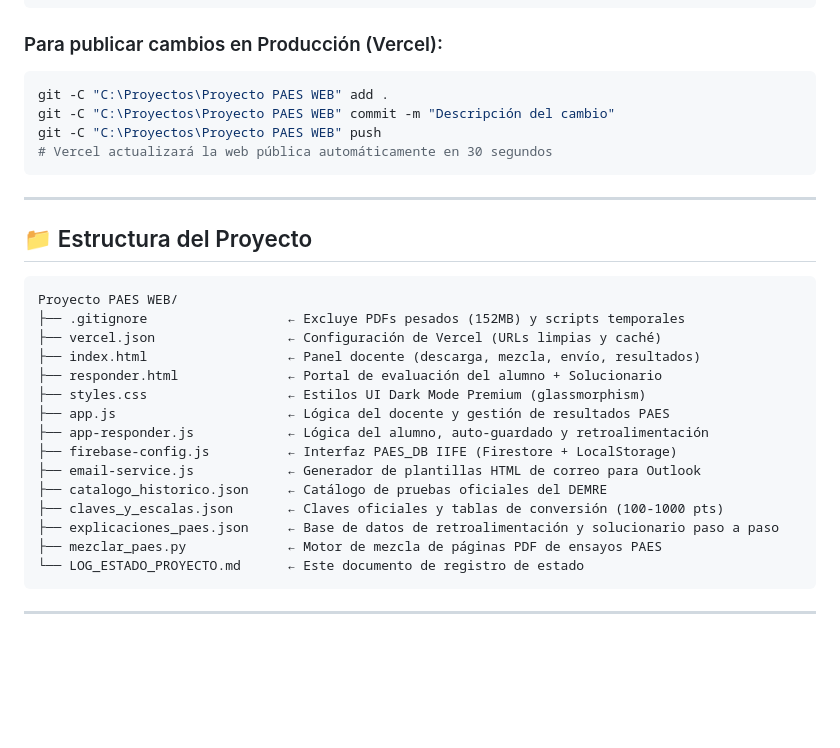
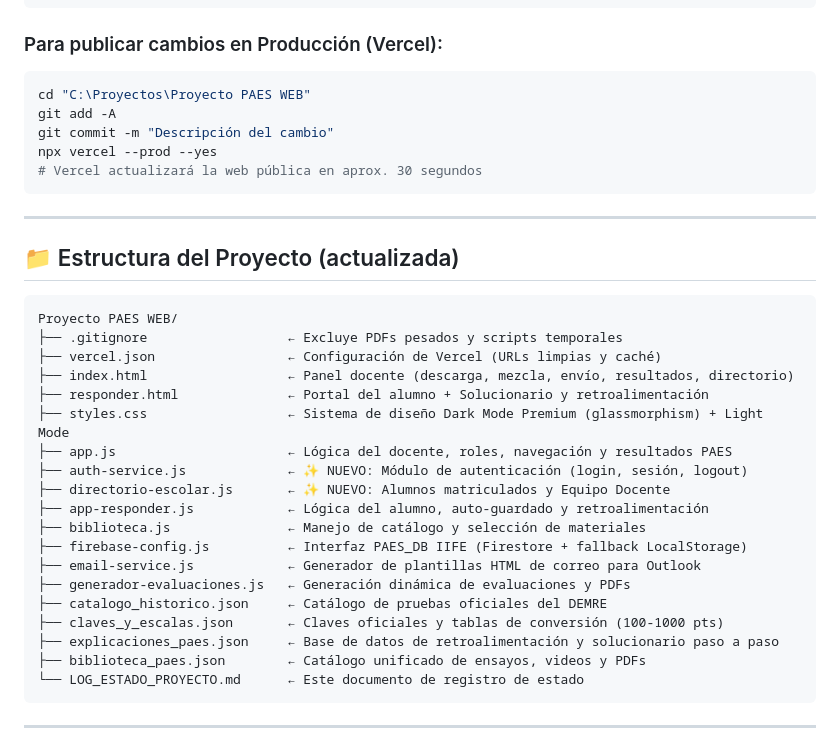
Before and after one commit to luisleongonzalez/Sysget-PAES-Manager, a Markdown page: LOG_ESTADO_PROYECTO.md, the part around one of its changes. Drawn GitHub-style; blank space fills up the shorter version.

````diff
--- a/LOG_ESTADO_PROYECTO.md
+++ b/LOG_ESTADO_PROYECTO.md
@@ -53,31 +70,36 @@ python -m http.server 8080
 
 ### Para publicar cambios en Producción (Vercel):
 ```powershell
-git -C "C:\Proyectos\Proyecto PAES WEB" add .
-git -C "C:\Proyectos\Proyecto PAES WEB" commit -m "Descripción del cambio"
-git -C "C:\Proyectos\Proyecto PAES WEB" push
-# Vercel actualizará la web pública automáticamente en 30 segundos
+cd "C:\Proyectos\Proyecto PAES WEB"
+git add -A
+git commit -m "Descripción del cambio"
+npx vercel --prod --yes
+# Vercel actualizará la web pública en aprox. 30 segundos
 ```
 
 ---
 
-## 📁 Estructura del Proyecto
+## 📁 Estructura del Proyecto (actualizada)
 
 ```
 Proyecto PAES WEB/
-├── .gitignore                  ← Excluye PDFs pesados (152MB) y scripts temporales
+├── .gitignore                  ← Excluye PDFs pesados y scripts temporales
 ├── vercel.json                 ← Configuración de Vercel (URLs limpias y caché)
-├── index.html                  ← Panel docente (descarga, mezcla, envío, resultados)
-├── responder.html              ← Portal de evaluación del alumno + Solucionario
-├── styles.css                  ← Estilos UI Dark Mode Premium (glassmorphism)
-├── app.js                      ← Lógica del docente y gestión de resultados PAES
+├── index.html                  ← Panel docente (descarga, mezcla, envío, resultados, directorio)
+├── responder.html              ← Portal del alumno + Solucionario y retroalimentación
+├── styles.css                  ← Sistema de diseño Dark Mode Premium (glassmorphism) + Light Mode
+├── app.js                      ← Lógica del docente, roles, navegación y resultados PAES
+├── auth-service.js             ← ✨ NUEVO: Módulo de autenticación (login, sesión, logout)
+├── directorio-escolar.js       ← ✨ NUEVO: Alumnos matriculados y Equipo Docente
 ├── app-responder.js            ← Lógica del alumno, auto-guardado y retroalimentación
-├── firebase-config.js          ← Interfaz PAES_DB IIFE (Firestore + LocalStorage)
+├── biblioteca.js               ← Manejo de catálogo y selección de materiales
+├── firebase-config.js          ← Interfaz PAES_DB IIFE (Firestore + fallback LocalStorage)
 ├── email-service.js            ← Generador de plantillas HTML de correo para Outlook
+├── generador-evaluaciones.js   ← Generación dinámica de evaluaciones y PDFs
 ├── catalogo_historico.json     ← Catálogo de pruebas oficiales del DEMRE
 ├── claves_y_escalas.json       ← Claves oficiales y tablas de conversión (100-1000 pts)
 ├── explicaciones_paes.json     ← Base de datos de retroalimentación y solucionario paso a paso
-├── mezclar_paes.py             ← Motor de mezcla de páginas PDF de ensayos PAES
+├── biblioteca_paes.json        ← Catálogo unificado de ensayos, videos y PDFs
 └── LOG_ESTADO_PROYECTO.md      ← Este documento de registro de estado
 ```
 
````
Also changed, not shown: other parts of LOG_ESTADO_PROYECTO.md (+44 -27 lines).
